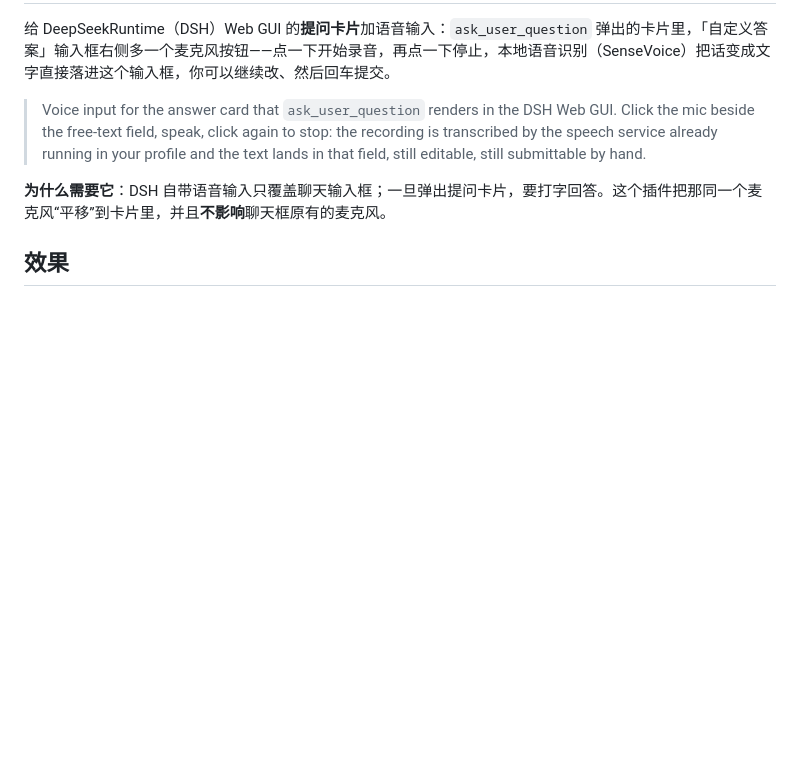
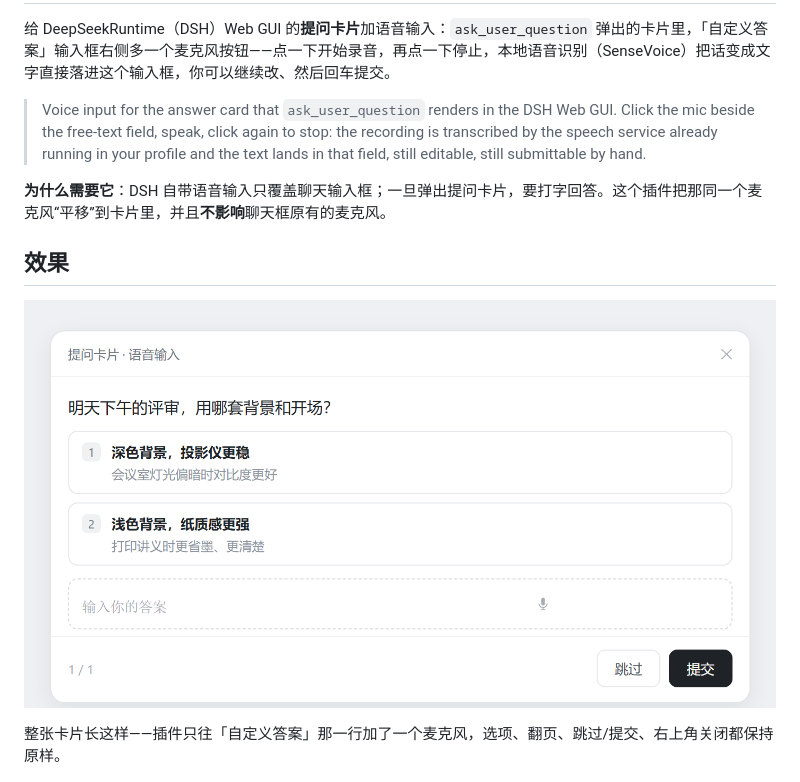
Before and after one commit to Jd44chs/dsh-question-voice, a Markdown page: README.md, the part around the change. Drawn GitHub-style; pictures changed too: docs/card.png (added); blank space fills up the shorter version.

```diff
--- a/README.md
+++ b/README.md
@@ -7,6 +7,10 @@
 **为什么需要它**：DSH 自带语音输入只覆盖聊天输入框；一旦弹出提问卡片，要打字回答。这个插件把那同一个麦克风“平移”到卡片里，并且**不影响**聊天框原有的麦克风。
 
 ## 效果
+
+![一张完整的提问卡片：标题、问题、选项、右侧带麦克风的自定义答案框、底部的跳过与提交](docs/card.png)
+
+整张卡片长这样——插件只往「自定义答案」那一行加了一个麦克风，选项、翻页、跳过/提交、右上角关闭都保持原样。
 
 ![四个状态：待命 / 录音中 / 识别中 / 出字](docs/states.png)
 
```
Also changed, not shown: README.en.md (+4 -0 lines).
